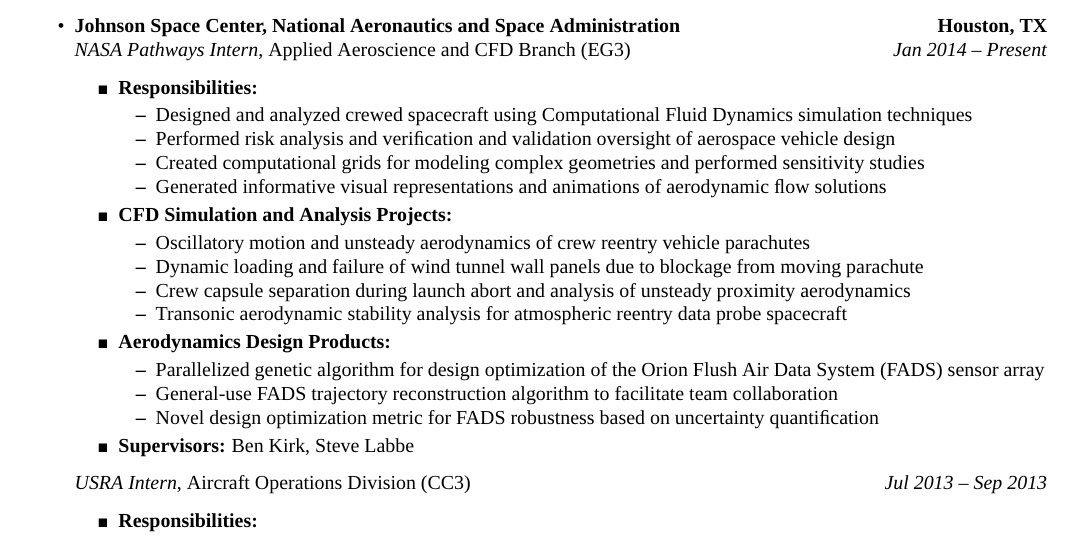
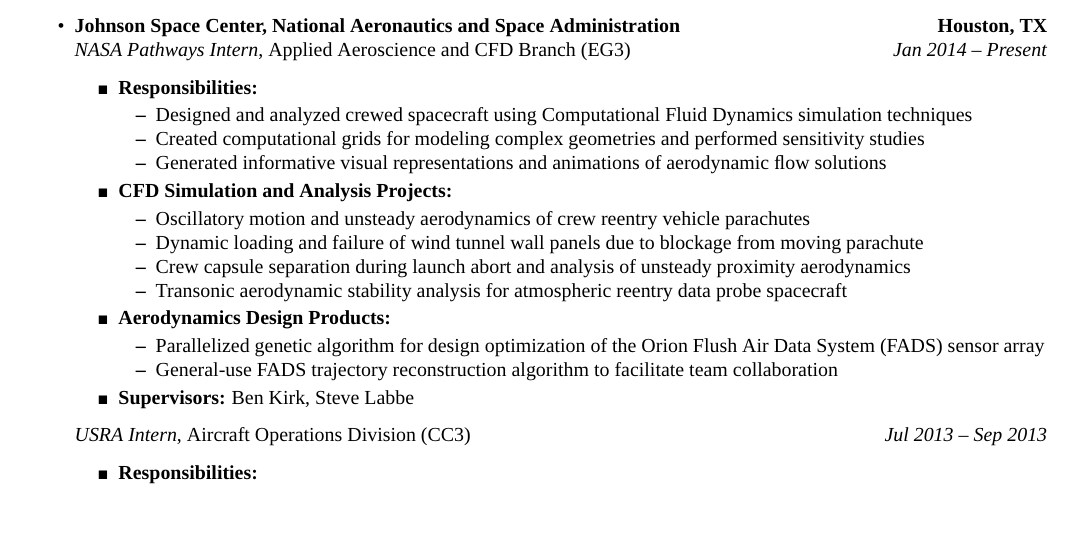
Before and after one commit to ldhalstrom/cv-resume, a LaTeX CV (LoganHalstrom_Resume.tex): part of page 1 of 3, cut so that both start at the same text. The pictures show the PDF file LoganHalstrom_Resume.pdf that the author committed with the source.

Commit message:
shorter version

```diff
--- a/LoganHalstrom_Resume.tex
+++ b/LoganHalstrom_Resume.tex
@@ -181,7 +181,7 @@
             \item \textbf{Responsibilities:}
             \begin{itemize*}
                 \item Designed and analyzed crewed spacecraft using Computational Fluid Dynamics simulation techniques
-                \item Performed risk analysis and verification and validation oversight of aerospace vehicle design %extra detail*********************
+                % \item Performed risk analysis and verification and validation oversight of aerospace vehicle design %extra detail*********************
                 % \item Created computational grids for modeling complex geometries and aerodynamic phenomena
                 \item Created computational grids for modeling complex geometries and performed sensitivity studies
                 \item Generated informative visual representations and animations of aerodynamic flow solutions
@@ -199,7 +199,7 @@
             \begin{itemize*}
                 \item Parallelized genetic algorithm for design optimization of the Orion Flush Air Data System (FADS) sensor array
                 \item General-use FADS trajectory reconstruction algorithm to facilitate team collaboration
-                \item Novel design optimization metric for FADS robustness based on uncertainty quantification %extra detail*********************
+                % \item Novel design optimization metric for FADS robustness based on uncertainty quantification %extra detail*********************
             \end{itemize*}
 
             % \item \textbf{Projects:}
```
Also changed, not shown: LoganHalstrom_Resume.pdf.
